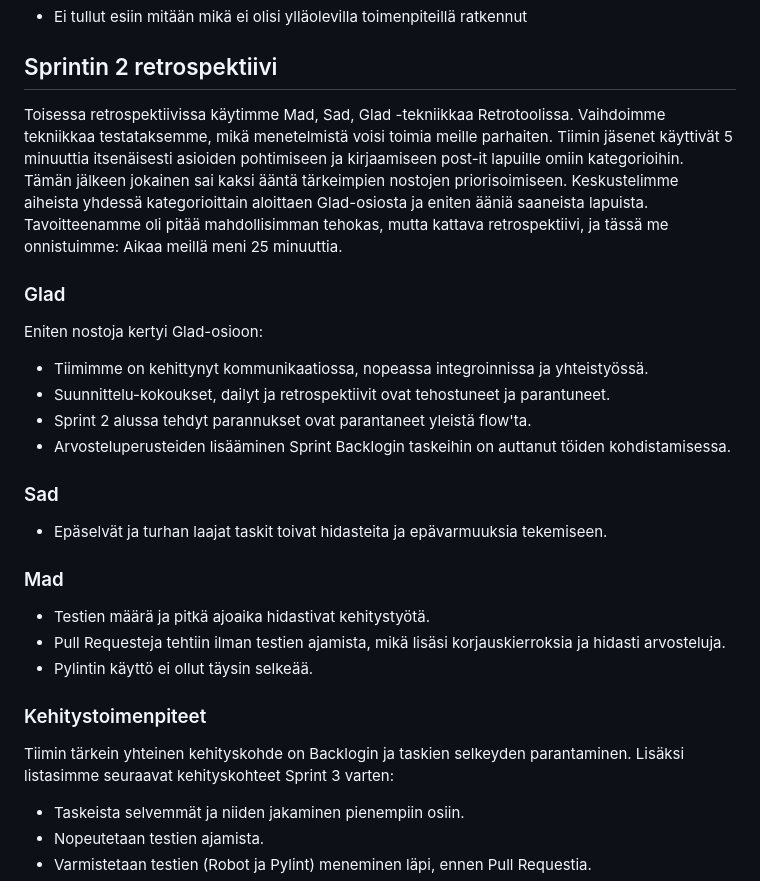
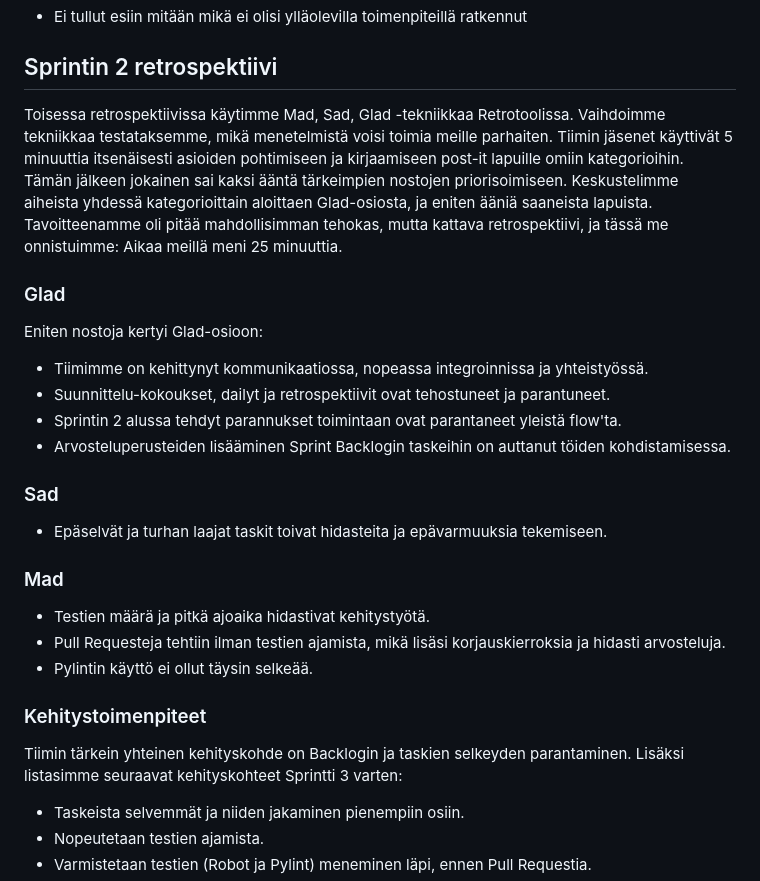
Before and after one commit to akuraunio/miniprojekti, a Markdown page: retro.md, the part around the change. Drawn GitHub-style.

Commit message:
Parannettu retrospektiiviraportin kieltä ja selkeyttä
Korjattu kielioppia ja selkeytetty lauseita retrospektiiviraportissa.

```diff
--- a/retro.md
+++ b/retro.md
@@ -23,14 +23,14 @@ Retrossa eniten mainitut ja äänestetyt asiat liittyivät tiimin yhteistyöhön
 
 ## Sprintin 2 retrospektiivi
 
-Toisessa retrospektiivissa käytimme Mad, Sad, Glad -tekniikkaa Retrotoolissa. Vaihdoimme tekniikkaa testataksemme, mikä menetelmistä voisi toimia meille parhaiten. Tiimin jäsenet käyttivät 5 minuuttia itsenäisesti asioiden pohtimiseen ja kirjaamiseen post-it lapuille omiin kategorioihin. Tämän jälkeen jokainen sai kaksi ääntä tärkeimpien nostojen priorisoimiseen. Keskustelimme aiheista yhdessä kategorioittain aloittaen Glad-osiosta ja eniten ääniä saaneista lapuista. Tavoitteenamme oli pitää mahdollisimman tehokas, mutta kattava retrospektiivi, ja tässä me onnistuimme: Aikaa meillä meni 25 minuuttia.
+Toisessa retrospektiivissa käytimme Mad, Sad, Glad -tekniikkaa Retrotoolissa. Vaihdoimme tekniikkaa testataksemme, mikä menetelmistä voisi toimia meille parhaiten. Tiimin jäsenet käyttivät 5 minuuttia itsenäisesti asioiden pohtimiseen ja kirjaamiseen post-it lapuille omiin kategorioihin. Tämän jälkeen jokainen sai kaksi ääntä tärkeimpien nostojen priorisoimiseen. Keskustelimme aiheista yhdessä kategorioittain aloittaen Glad-osiosta, ja eniten ääniä saaneista lapuista. Tavoitteenamme oli pitää mahdollisimman tehokas, mutta kattava retrospektiivi, ja tässä me onnistuimme: Aikaa meillä meni 25 minuuttia.
 
 ### Glad
 
 Eniten nostoja kertyi Glad-osioon:
 - Tiimimme on kehittynyt kommunikaatiossa, nopeassa integroinnissa ja yhteistyössä.
 - Suunnittelu-kokoukset, dailyt ja retrospektiivit ovat tehostuneet ja parantuneet.
-- Sprint 2 alussa tehdyt parannukset ovat parantaneet yleistä flow'ta.
+- Sprintin 2 alussa tehdyt parannukset toimintaan ovat parantaneet yleistä flow'ta.
 - Arvosteluperusteiden lisääminen Sprint Backlogin taskeihin on auttanut töiden kohdistamisessa.
 
 ### Sad
@@ -42,7 +42,7 @@ Eniten nostoja kertyi Glad-osioon:
 - Pylintin käyttö ei ollut täysin selkeää.
 
 ### Kehitystoimenpiteet
-Tiimin tärkein yhteinen kehityskohde on Backlogin ja taskien selkeyden parantaminen. Lisäksi listasimme seuraavat kehityskohteet Sprint 3 varten:
+Tiimin tärkein yhteinen kehityskohde on Backlogin ja taskien selkeyden parantaminen. Lisäksi listasimme seuraavat kehityskohteet Sprintti 3 varten:
 
 - Taskeista selvemmät ja niiden jakaminen pienempiin osiin.
 - Nopeutetaan testien ajamista.
```
